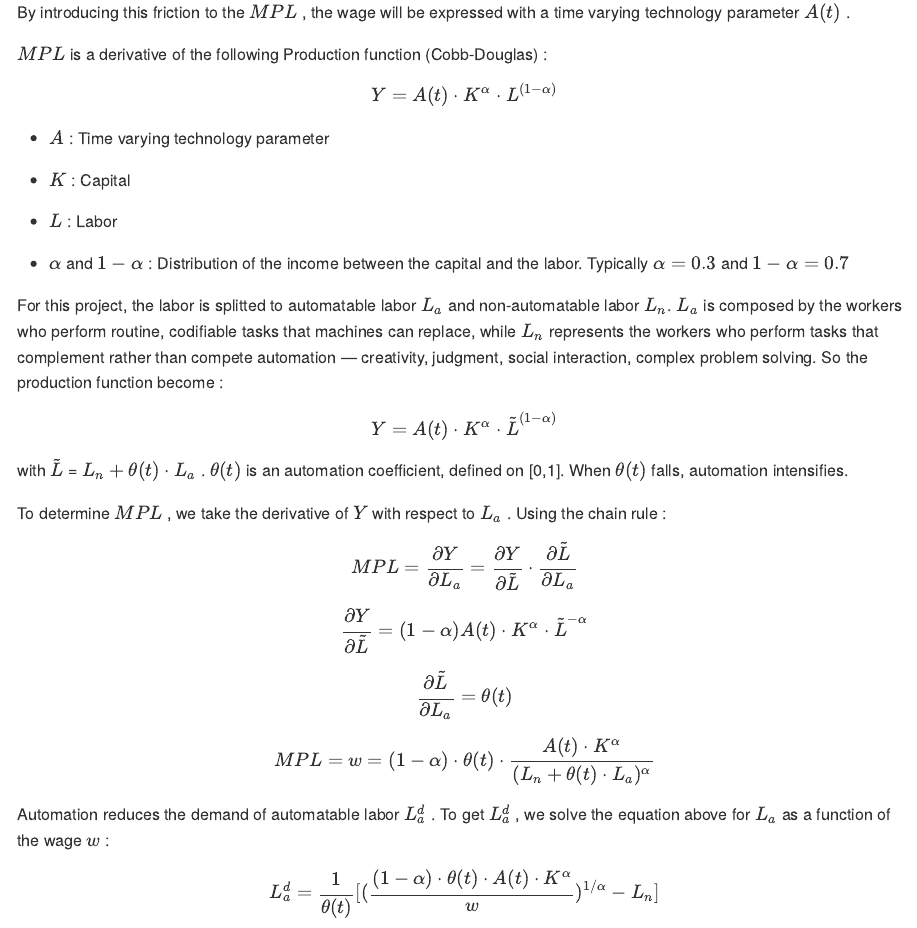
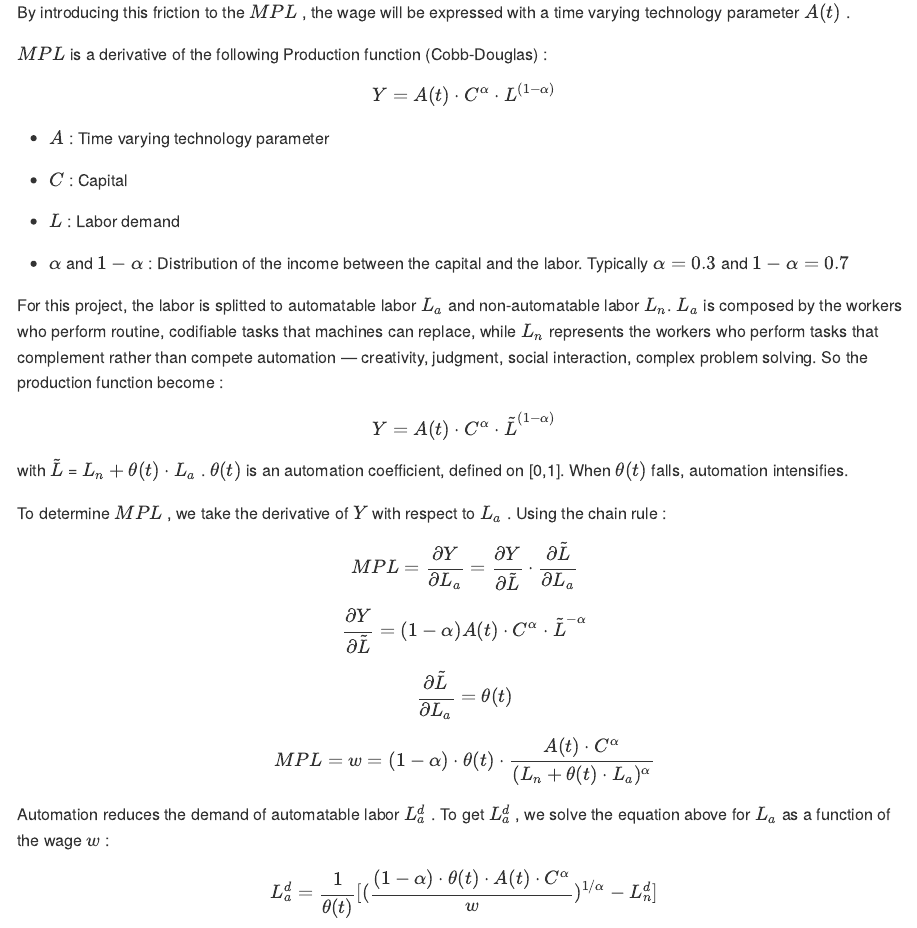
Before and after one commit to ramandrosoa/Wage-Labor, an R Markdown document (walras_model.Rmd): the page in a window 1100 px wide, from 1690 px down, and a second part further down, joined at a grey line. The pictures show the output file walras_model.md that the author committed with the source, drawn offline in the style of GitHub.

Commit message:
fix notation

```diff
--- a/walras_model.Rmd
+++ b/walras_model.Rmd
@@ -91,12 +91,12 @@ By introducing this friction to the $MPL$ , the wage will be expressed with a ti
 $MPL$ is a derivative of the following Production function (Cobb-Douglas) :
 
 $$
-Y = A(t) \cdot K^{\alpha} \cdot L^{(1 - \alpha)}
+Y = A(t) \cdot C^{\alpha} \cdot L^{(1 - \alpha)}
 $$
 
 - $A$ : Time varying technology parameter
 
-- $K$ : Capital
+- $C$ : Capital
 
 - $L$ : Labor demand
 
@@ -105,7 +105,7 @@ $$
 For this project, the labor is splitted to automatable labor $L_a$ and non-automatable labor $L_n$. $L_a$ is composed by the workers who perform routine, codifiable tasks that machines can replace, while $L_n$ represents the workers who perform tasks that complement rather than compete automation — creativity, judgment, social interaction, complex problem solving. So the production function become :
 
 $$
-Y = A(t) \cdot K^{\alpha} \cdot \tilde{L}^{(1 - \alpha)}
+Y = A(t) \cdot C^{\alpha} \cdot \tilde{L}^{(1 - \alpha)}
 $$
 
 with $\tilde{L}$ = $L_n + \theta(t) \cdot L_a$ . $\theta(t)$ is an automation coefficient, defined on [0,1]. When $\theta(t)$ falls, automation intensifies.
@@ -114,16 +114,16 @@ To determine $MPL$ , we take the derivative of $Y$ with respect to $L_a$ . Using
 
 $$MPL = \frac{\partial Y}{\partial L_a} = \frac{\partial Y}{\partial \tilde{L} } \cdot \frac{\partial \tilde{L}}{\partial L_a }$$
 
-$$\frac{\partial Y}{\partial \tilde{L} } = (1- \alpha) A(t) \cdot K^{\alpha} \cdot \tilde{L}^{- \alpha}$$
+$$\frac{\partial Y}{\partial \tilde{L} } = (1- \alpha) A(t) \cdot C^{\alpha} \cdot \tilde{L}^{- \alpha}$$
 
 $$\frac{\partial {\tilde{L}}}{\partial L_a } = \theta (t)$$
 
-$$MPL = w = (1- \alpha)\cdot \theta(t)\cdot \frac {A(t) \cdot K^{\alpha}}{(L_n + \theta(t) \cdot L_a)^{\alpha}}$$
+$$MPL = w = (1- \alpha)\cdot \theta(t)\cdot \frac {A(t) \cdot C^{\alpha}}{(L_n + \theta(t) \cdot L_a)^{\alpha}}$$
 
 Automation reduces the demand of automatable labor $L^d_a$ . To get $L^d_a$ , we solve the equation above for $L_a$ as a function of the wage $w$ :
 
 $$
-L^d_a = \frac{1}{\theta(t)} [(\frac{(1-\alpha) \cdot \theta(t)\cdot A(t) \cdot K^{\alpha}}{w})^{1/\alpha} - L^d_n]
+L^d_a = \frac{1}{\theta(t)} [(\frac{(1-\alpha) \cdot \theta(t)\cdot A(t) \cdot C^{\alpha}}{w})^{1/\alpha} - L^d_n]
 $$
 
 -   **Verifying the slope condition** $\frac{\partial L^d_a}{\partial w} < 0$
@@ -131,7 +131,7 @@ $$
 With :
 
 $$
-M = (1-\alpha) \cdot \theta(t) \cdot A(t) \cdot K^{\alpha}
+M = (1-\alpha) \cdot \theta(t) \cdot A(t) \cdot C^{\alpha}
 $$
 
 $$
@@ -139,7 +139,7 @@ L^d_a = \frac{1}{\theta(t)} \cdot [(\frac{M}{w})^{1/\alpha} - L_n]
 $$
 
 $$
-L^d_a = \frac{1}{\theta(t)} \cdot [(M^{1/\alpha} \cdot w^{-1/\alpha}) - L_n]
+L^d_a = \frac{1}{\theta(t)} \cdot [(M^{1/\alpha} \cdot w^{-1/\alpha}) - L^d_n]
 $$
 
 $$
```
Also changed, not shown: reserve_armies.Rmd (+1 -1 lines), reserve_armies.md, walras_model.md, walras_model.Rmd (14 more changed lines).
